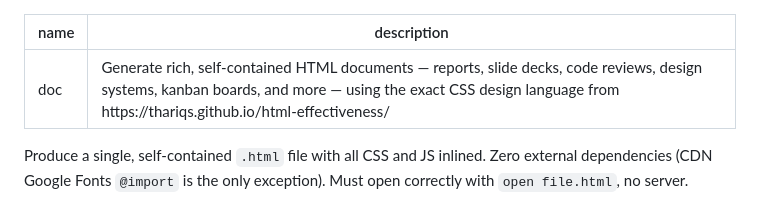
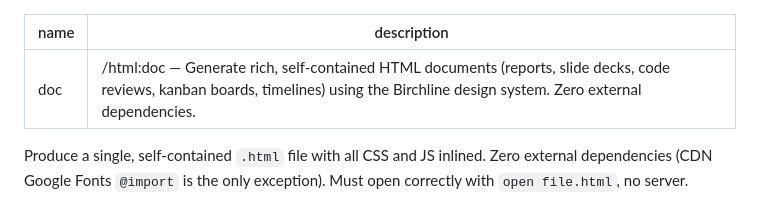
Before and after one commit to gagoar/html-effectiveness, a Markdown page: skills/doc/SKILL.md, the part around the change. Drawn GitHub-style.

Commit message:
skill description: lead with /html:doc

```diff
--- a/skills/doc/SKILL.md
+++ b/skills/doc/SKILL.md
@@ -1,6 +1,6 @@
 ---
 name: doc
-description: Generate rich, self-contained HTML documents — reports, slide decks, code reviews, design systems, kanban boards, and more — using the exact CSS design language from https://thariqs.github.io/html-effectiveness/
+description: "/html:doc — Generate rich, self-contained HTML documents (reports, slide decks, code reviews, kanban boards, timelines) using the Birchline design system. Zero external dependencies."
 ---
 
 Produce a single, self-contained `.html` file with all CSS and JS inlined. Zero external dependencies (CDN Google Fonts `@import` is the only exception). Must open correctly with `open file.html`, no server.
```
